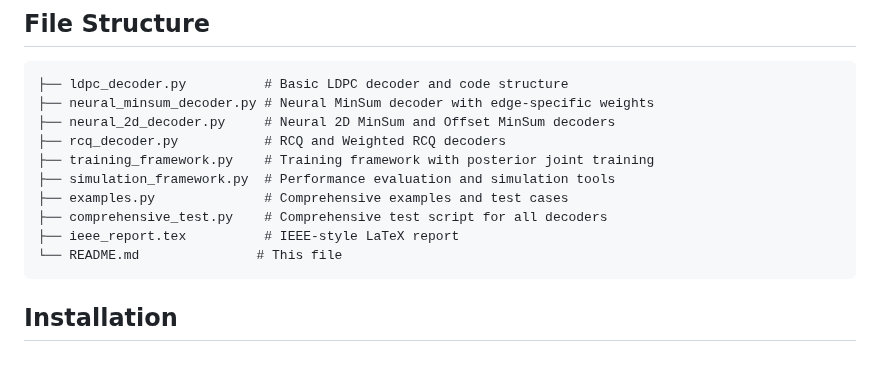
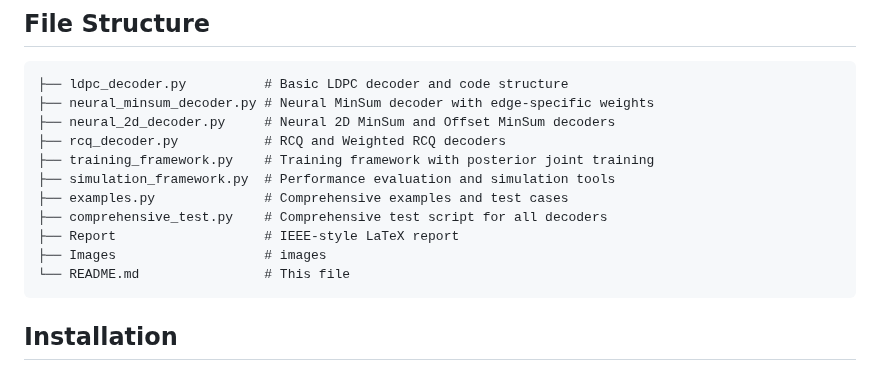
Before and after one commit to Lalwaniamisha789/Implementation-of-Neural-LDPC-Decoders-with-Degree-Specific-Weight-Sharing-and-RCQ-Quantization, a Markdown page: README.md, the part around the change. Rendered like a GitHub page.

````diff
--- a/README.md
+++ b/README.md
@@ -78,8 +78,9 @@ This implementation provides a comprehensive framework for neural LDPC decoding
 ├── simulation_framework.py  # Performance evaluation and simulation tools
 ├── examples.py              # Comprehensive examples and test cases
 ├── comprehensive_test.py    # Comprehensive test script for all decoders
-├── ieee_report.tex          # IEEE-style LaTeX report
-└── README.md               # This file
+├── Report                   # IEEE-style LaTeX report
+├── Images                   # images
+└── README.md                # This file
 ```
 
 ## Installation
````
